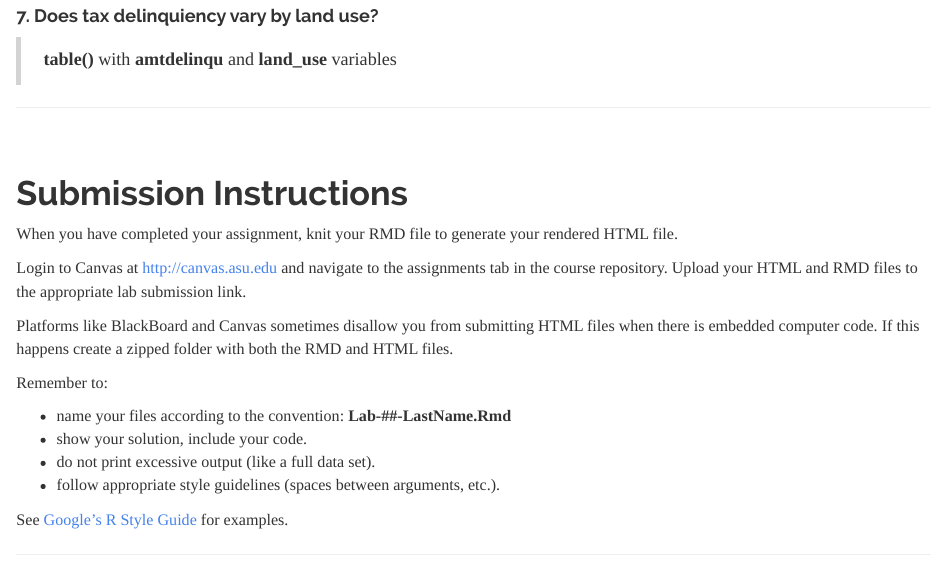
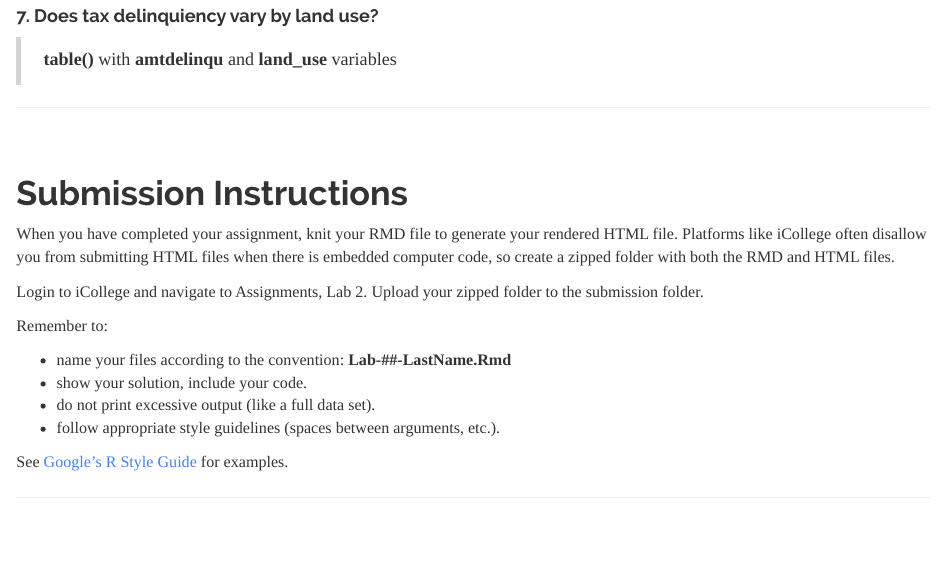
Before and after one commit to cssearcy/AYS-R-Coding-SPR-2020, an R Markdown document (LABS/lab-02-instructions.rmd): the page in a window 1100 px wide, from 5110 px down. Rendered offline with R 4.5, knitr and Pandoc, with nearby package versions; some code elsewhere in the file could not run offline.

Commit message:
Update lab-02-instructions.rmd

```diff
--- a/LABS/lab-02-instructions.rmd
+++ b/LABS/lab-02-instructions.rmd
@@ -245,11 +245,9 @@ Your solution should include a written response to the question, as well as the
 
 # Submission Instructions
 
-When you have completed your assignment, knit your RMD file to generate your rendered HTML file.
+When you have completed your assignment, knit your RMD file to generate your rendered HTML file. Platforms like iCollege often disallow you from submitting HTML files when there is embedded computer code, so create a zipped folder with both the RMD and HTML files.
 
-Login to Canvas at <http://canvas.asu.edu> and navigate to the assignments tab in the course repository. Upload your HTML and RMD files to the appropriate lab submission link.
-
-Platforms like BlackBoard and Canvas sometimes disallow you from submitting HTML files when there is embedded computer code. If this happens create a zipped folder with both the RMD and HTML files.
+Login to iCollege and navigate to Assignments, Lab 2. Upload your zipped folder to the submission folder.
 
 Remember to:
 
```
